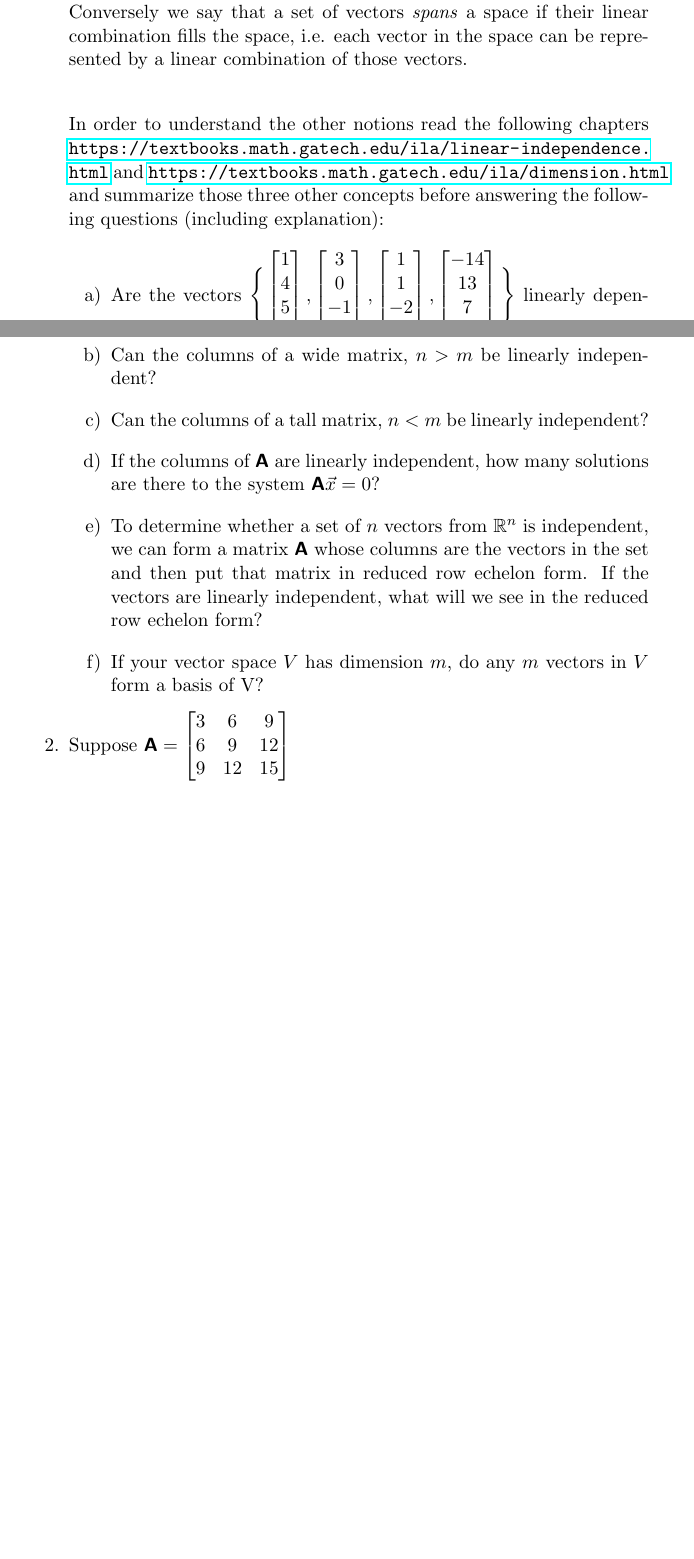
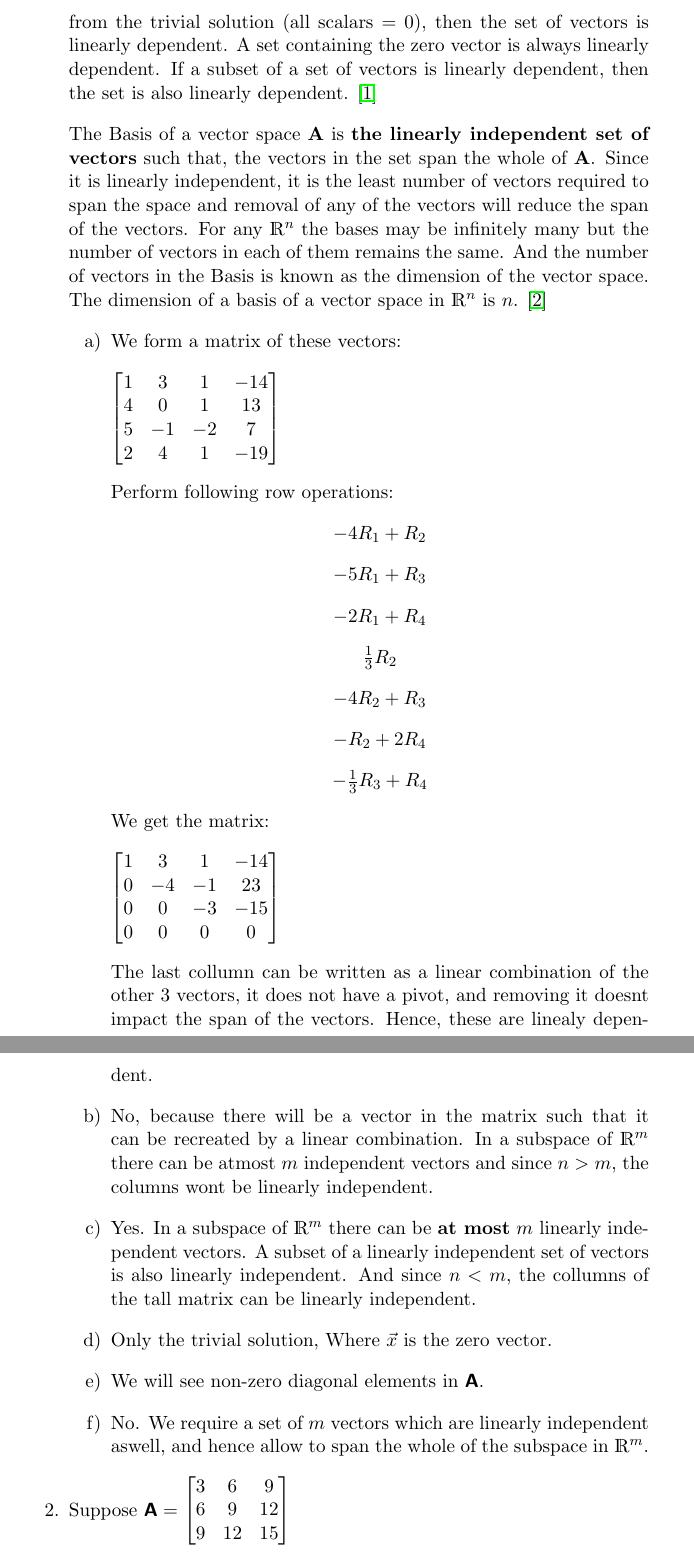
Before and after one commit to estineali/Linear-Algebra, a LaTeX problem sheet (assignment2/Solution.tex): two parts of pages 1 and 2 of 5 before the commit and two parts of pages 2 and 3 of 6 after it, joined at a grey line, cut at the place of the change, the shorter picture padded with empty space. Compiled offline with pdfLaTeX.

Commit message:
Question 1 Complete

```diff
--- a/assignment2/Solution.tex
+++ b/assignment2/Solution.tex
@@ -39,23 +53,63 @@ The \textbf{span} has already gotten a crucial amount of attention, so we just a
+So this brings us to the formal definition of linear dependence of a set. If the linear combination of the vectors in the set is equal to zero apart from the trivial solution (all scalars = 0), then the set of vectors is linearly dependent. A set containing the zero vector is always linearly dependent. If a subset of a set of vectors is linearly dependent, then the set is also linearly dependent. \cite{LinInd}
+
+The Basis of a vector space $\textbf{A}$ is \textbf{the linearly independent set of vectors} such that, the vectors in the set span the whole of $\textbf{A}$. Since it is linearly independent, it is the least number of vectors required to span the space and removal of any of the vectors will reduce the span of the vectors. For any $\mathds{R}^n$ the bases may be infinitely many but the number of vectors in each of them remains the same. And the number of vectors in the Basis is known as the dimension of the vector space. The dimension of a basis of a vector space in $\mathds{R}^n$ is $n$. \cite{dimBases}
+
+\begin{enumerate}[label=\alph*)]
+\item
+We form a matrix of these vectors:
+
+$
+\begin{bmatrix}
+1 & 3 & 1 & -14 \\
+4 & 0 & 1 & 13 \\
+5 & -1 & - 2 & 7 \\
+2 & 4 & 1 & -19
+\end{bmatrix}
+$
+
+Perform following row operations:
+
+\begin{center}
+$-4R_1 + R_2 $
+
+$-5R_1 + R_3$
+
+$-2R_1 + R_4$
+
+$\frac{1}{3} R_2$
+
+$-4R_2 + R_3$
+
+$-R_2 + 2R_4$
+
+$-\frac{1}{3}R_3 + R_4$
+\end{center}
+
+We get the matrix:
+
+$
+\begin{bmatrix}
+1 & 3 & 1 & -14 \\
+0 & -4 & -1 & 23 \\
+0 & 0 & - 3 & -15 \\
+0 & 0 & 0 & 0
+\end{bmatrix}
+$
+
+The last collumn can be written as a linear combination of the other 3 vectors, it does not have a pivot, and removing it doesnt impact the span of the vectors. Hence, these are linealy dependent.
 
 
-For $\vec v_1,..., \vec v_k$ vectors in $\mathbb{R}^n$, the \textit{span} of $\vec v_1,..., \vec v_k$ is the set of all linear combinations of those vectors, i.e.
-$$\text{Span} \{\vec v_1,..., \vec v_k \} = \{ x_1 \vec v_1 + ... + x_k \vec v_k | x_1,...x_k \in \mathbb{R}\}$$
-We also say that $\text{Span} \{\vec v_1,...,\vec v_k \} $ is the subset \textit{spanned by} or \textit{generated by} the vectors $\vec v_1,..., \vec v_k$. \\
-Conversely we say that a set of vectors \textit{spans} a space if their linear combination fills the space, i.e. each vector in the space can be represented by a linear combination of those vectors. \\
+\item No, because there will be a vector in the matrix such that it can be recreated by a linear combination. In a subspace of $\mathds{R}^m$ there can be atmost $m$ independent vectors and since $n > m$, the columns wont be linearly independent.
 
-In order to understand the other notions read the following chapters \url{https://textbooks.math.gatech.edu/ila/linear-independence.html} and \url{https://textbooks.math.gatech.edu/ila/dimension.html} and  summarize those three other concepts before answering the following questions (including explanation):
-\begin{enumerate}[label=\alph*)]
-\item Are the vectors $\Bigg\{ \begin{bmatrix} 1 \\ 4 \\ 5 \\ 2 \end{bmatrix}, \begin{bmatrix} 3 \\ 0 \\ -1 \\ 4 \end{bmatrix}, \begin{bmatrix} 1 \\ 1 \\ -2 \\ 1
-\end{bmatrix}, \begin{bmatrix} -1 4\\ 13 \\ 7 \\ -19
-\end{bmatrix}\Bigg\}$ linearly dependent?
-\item Can the columns of a wide matrix, $n>m$ be linearly independent?
-\item Can the columns of a tall matrix, $n<m$ be linearly independent?
-\item  If the columns of $\mat A$ are linearly independent, how many solutions are there to the
-system $\mat A \vec x = 0$?
-\item  To determine whether a set of $n$ vectors from $\mathbb{R}^n$ is independent, we can form a matrix $\mat A$ whose columns are the vectors in the set and then put that matrix in reduced row
-echelon form. If the vectors are linearly independent, what will we see in the reduced
-row echelon form?
-\item If your vector space $V$ has dimension $m$, do any $m$ vectors in $V$ form a basis of V?
+\item Yes. In a subspace of $\mathds{R}^m$ there can be \textbf{at most} $m$ linearly independent vectors. A subset of a linearly independent set of vectors is also linearly independent. And since $n < m$, the collumns of the tall matrix can be linearly independent.
+
+\item  Only the trivial solution, Where $\vec x$ is the zero vector.
+
+\item  We will see non-zero diagonal elements in $\mat A$.
+
+\item No. We require a set of $m$ vectors which are linearly independent aswell, and hence allow to span the whole of the subspace in $\mathds{R}^m$.
+
+
 \end{enumerate}
 
 
```
Also changed, not shown: assignment2/Solution.pdf, assignment2/Solution.tex (33 more changed lines).
